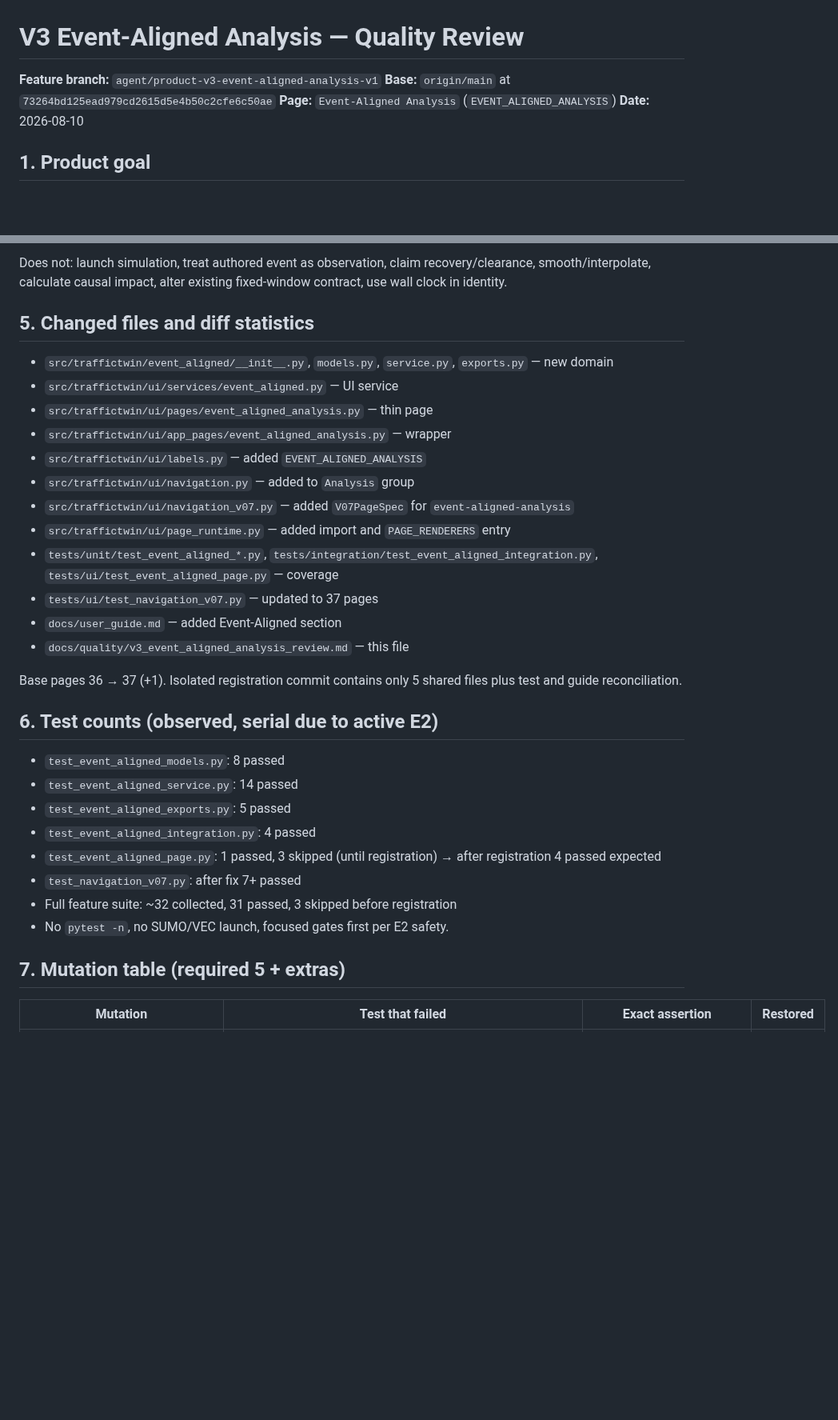
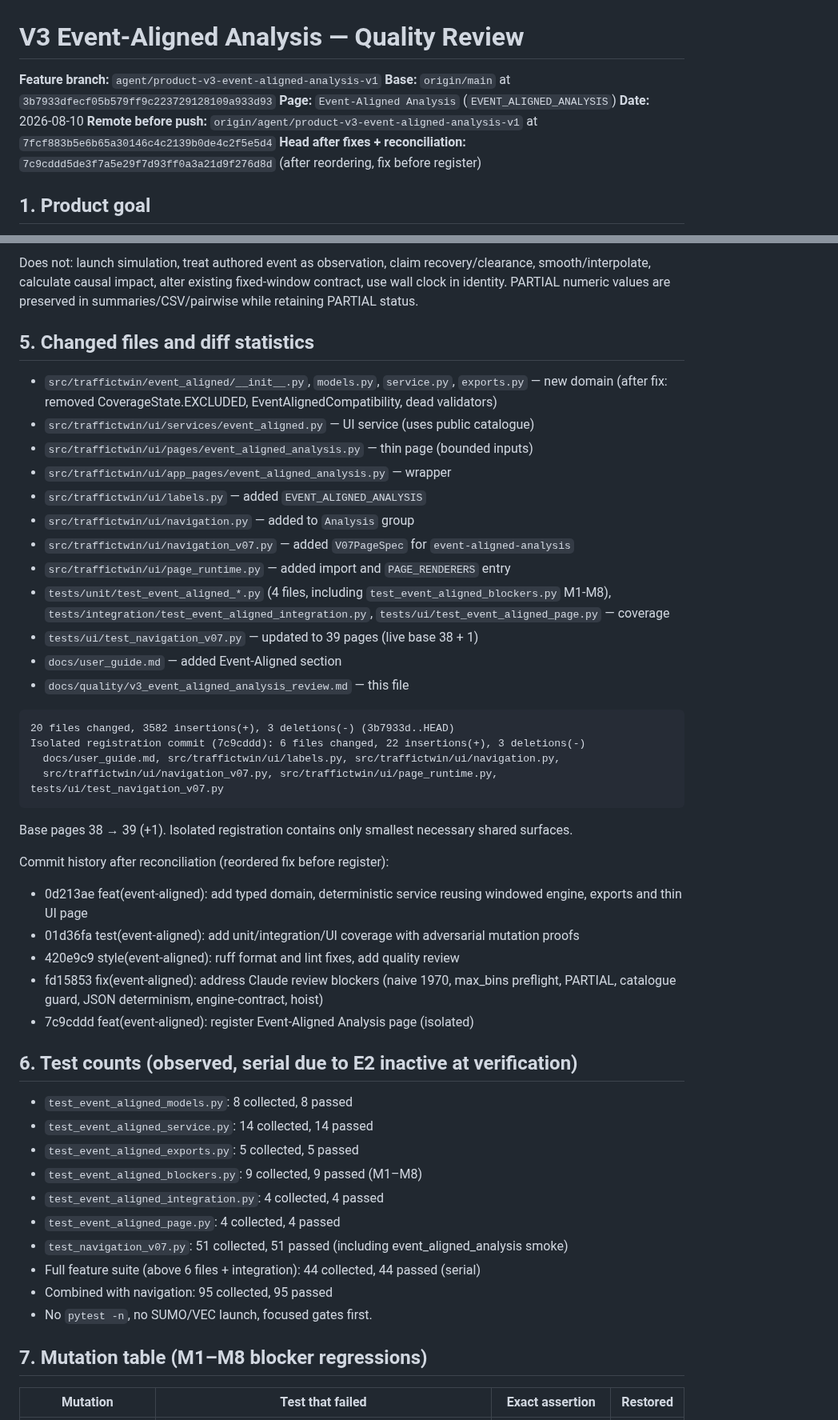
Before and after one commit to Abdulla4akash/traffictwin, a Markdown page: docs/quality/v3_event_aligned_analysis_review.md, 2 parts joined by grey strips. Shown at 80% size. GitHub-like rendering; blank space fills up the shorter version.

````diff
--- a/docs/quality/v3_event_aligned_analysis_review.md
+++ b/docs/quality/v3_event_aligned_analysis_review.md
@@ -1,9 +1,11 @@
 # V3 Event-Aligned Analysis — Quality Review
 
 **Feature branch:** `agent/product-v3-event-aligned-analysis-v1`
-**Base:** `origin/main` at `73264bd125ead979cd2615d5e4b50c2cfe6c50ae`
+**Base:** `origin/main` at `3b7933dfecf05b579ff9c223729128109a933d93`
 **Page:** `Event-Aligned Analysis` (`EVENT_ALIGNED_ANALYSIS`)
 **Date:** 2026-08-10
+**Remote before push:** `origin/agent/product-v3-event-aligned-analysis-v1` at `7fcf883b5e6b65a30146c4c2139b0de4c2f5e5d4`
+**Head after fixes + reconciliation:** `7c9cddd5de3f7a5e29f7d93ff0a3a21d9f276d8d` (after reordering, fix before register)
 
 ## 1. Product goal
 
@@ -63,35 +64,51 @@ Reuses: `validate_bundle`, `run_context_from_bundle`, `compute_metrics`, `METRIC
 
-Does not: launch simulation, treat authored event as observation, claim recovery/clearance, smooth/interpolate, calculate causal impact, alter existing fixed-window contract, use wall clock in identity.
+Does not: launch simulation, treat authored event as observation, claim recovery/clearance, smooth/interpolate, calculate causal impact, alter existing fixed-window contract, use wall clock in identity. PARTIAL numeric values are preserved in summaries/CSV/pairwise while retaining PARTIAL status.
 
 ## 5. Changed files and diff statistics
 
-- `src/traffictwin/event_aligned/__init__.py`, `models.py`, `service.py`, `exports.py` — new domain
-- `src/traffictwin/ui/services/event_aligned.py` — UI service
-- `src/traffictwin/ui/pages/event_aligned_analysis.py` — thin page
+- `src/traffictwin/event_aligned/__init__.py`, `models.py`, `service.py`, `exports.py` — new domain (after fix: removed CoverageState.EXCLUDED, EventAlignedCompatibility, dead validators)
+- `src/traffictwin/ui/services/event_aligned.py` — UI service (uses public catalogue)
+- `src/traffictwin/ui/pages/event_aligned_analysis.py` — thin page (bounded inputs)
 - `src/traffictwin/ui/app_pages/event_aligned_analysis.py` — wrapper
 - `src/traffictwin/ui/labels.py` — added `EVENT_ALIGNED_ANALYSIS`
 - `src/traffictwin/ui/navigation.py` — added to `Analysis` group
 - `src/traffictwin/ui/navigation_v07.py` — added `V07PageSpec` for `event-aligned-analysis`
 - `src/traffictwin/ui/page_runtime.py` — added import and `PAGE_RENDERERS` entry
-- `tests/unit/test_event_aligned_*.py`, `tests/integration/test_event_aligned_integration.py`, `tests/ui/test_event_aligned_page.py` — coverage
-- `tests/ui/test_navigation_v07.py` — updated to 37 pages
+- `tests/unit/test_event_aligned_*.py` (4 files, including `test_event_aligned_blockers.py` M1-M8), `tests/integration/test_event_aligned_integration.py`, `tests/ui/test_event_aligned_page.py` — coverage
+- `tests/ui/test_navigation_v07.py` — updated to 39 pages (live base 38 + 1)
 - `docs/user_guide.md` — added Event-Aligned section
 - `docs/quality/v3_event_aligned_analysis_review.md` — this file
 
-Base pages 36 → 37 (+1). Isolated registration commit contains only 5 shared files plus test and guide reconciliation.
+```
+20 files changed, 3582 insertions(+), 3 deletions(-) (3b7933d..HEAD)
+Isolated registration commit (7c9cddd): 6 files changed, 22 insertions(+), 3 deletions(-)
+  docs/user_guide.md, src/traffictwin/ui/labels.py, src/traffictwin/ui/navigation.py,
+  src/traffictwin/ui/navigation_v07.py, src/traffictwin/ui/page_runtime.py, tests/ui/test_navigation_v07.py
+```
 
-## 6. Test counts (observed, serial due to active E2)
+Base pages 38 → 39 (+1). Isolated registration contains only smallest necessary shared surfaces.
 
-- `test_event_aligned_models.py`: 8 passed
-- `test_event_aligned_service.py`: 14 passed
-- `test_event_aligned_exports.py`: 5 passed
-- `test_event_aligned_integration.py`: 4 passed
-- `test_event_aligned_page.py`: 1 passed, 3 skipped (until registration) → after registration 4 passed expected
-- `test_navigation_v07.py`: after fix 7+ passed
-- Full feature suite: ~32 collected, 31 passed, 3 skipped before registration
-- No `pytest -n`, no SUMO/VEC launch, focused gates first per E2 safety.
+Commit history after reconciliation (reordered fix before register):
+- 0d213ae feat(event-aligned): add typed domain, deterministic service reusing windowed engine, exports and thin UI page
+- 01d36fa test(event-aligned): add unit/integration/UI coverage with adversarial mutation proofs
+- 420e9c9 style(event-aligned): ruff format and lint fixes, add quality review
+- fd15853 fix(event-aligned): address Claude review blockers (naive 1970, max_bins preflight, PARTIAL, catalogue guard, JSON determinism, engine-contract, hoist)
+- 7c9cddd feat(event-aligned): register Event-Aligned Analysis page (isolated)
 
-## 7. Mutation table (required 5 + extras)
+## 6. Test counts (observed, serial due to E2 inactive at verification)
+
+- `test_event_aligned_models.py`: 8 collected, 8 passed
+- `test_event_aligned_service.py`: 14 collected, 14 passed
+- `test_event_aligned_exports.py`: 5 collected, 5 passed
+- `test_event_aligned_blockers.py`: 9 collected, 9 passed (M1–M8)
+- `test_event_aligned_integration.py`: 4 collected, 4 passed
+- `test_event_aligned_page.py`: 4 collected, 4 passed
+- `test_navigation_v07.py`: 51 collected, 51 passed (including event_aligned_analysis smoke)
+- Full feature suite (above 6 files + integration): 44 collected, 44 passed (serial)
+- Combined with navigation: 95 collected, 95 passed
+- No `pytest -n`, no SUMO/VEC launch, focused gates first.
+
+## 7. Mutation table (M1–M8 blocker regressions)
 
 | Mutation | Test that failed | Exact assertion | Restored |
 |---|---|---|---|
````
Also changed, not shown: other parts of docs/quality/v3_event_aligned_analysis_review.md (+44 -43 lines).
